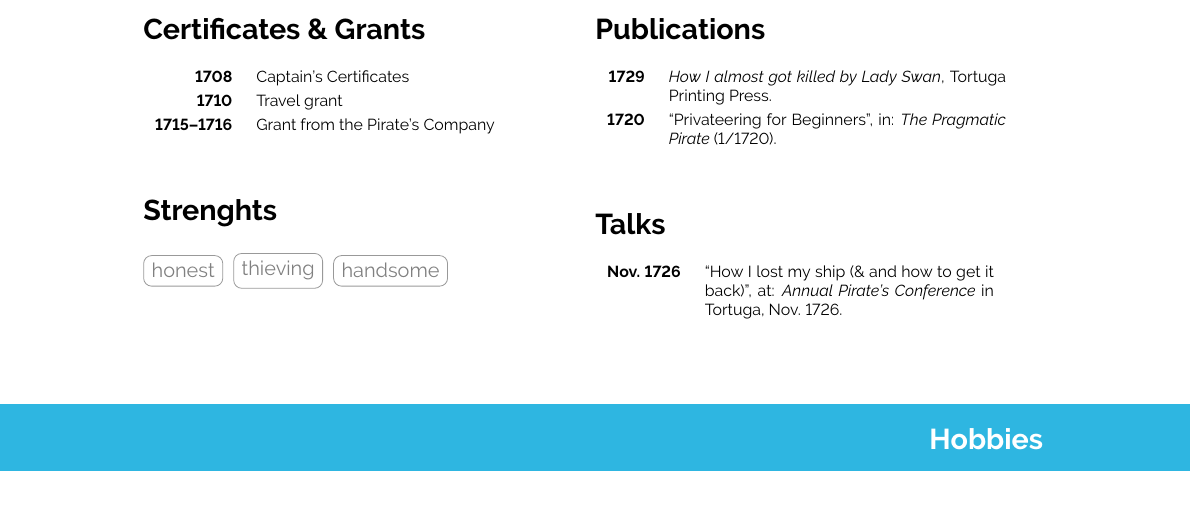
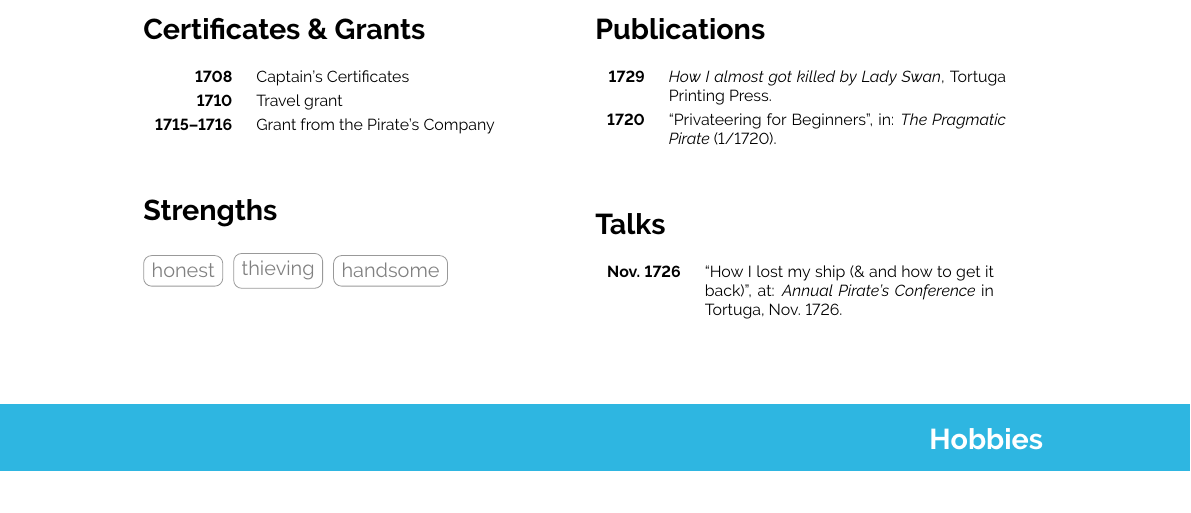
Before and after one commit to latex-ninja/simple-academic-resume, a LaTeX CV (Simple Academic CV [Version 2]/main.tex): part of the page, cut so that both start at the same text. Compiled offline with pdfLaTeX.

Commit message:
Fix small typo

```diff
--- a/Simple Academic CV [Version 2]/main.tex
+++ b/Simple Academic CV [Version 2]/main.tex
@@ -72,7 +72,7 @@
 \end{tabular}
 \bigskip
 
-\section*{Strenghts}
+\section*{Strengths}
 \cvtag{honest}
 \cvtag{thieving}
 \cvtag{handsome}
```
